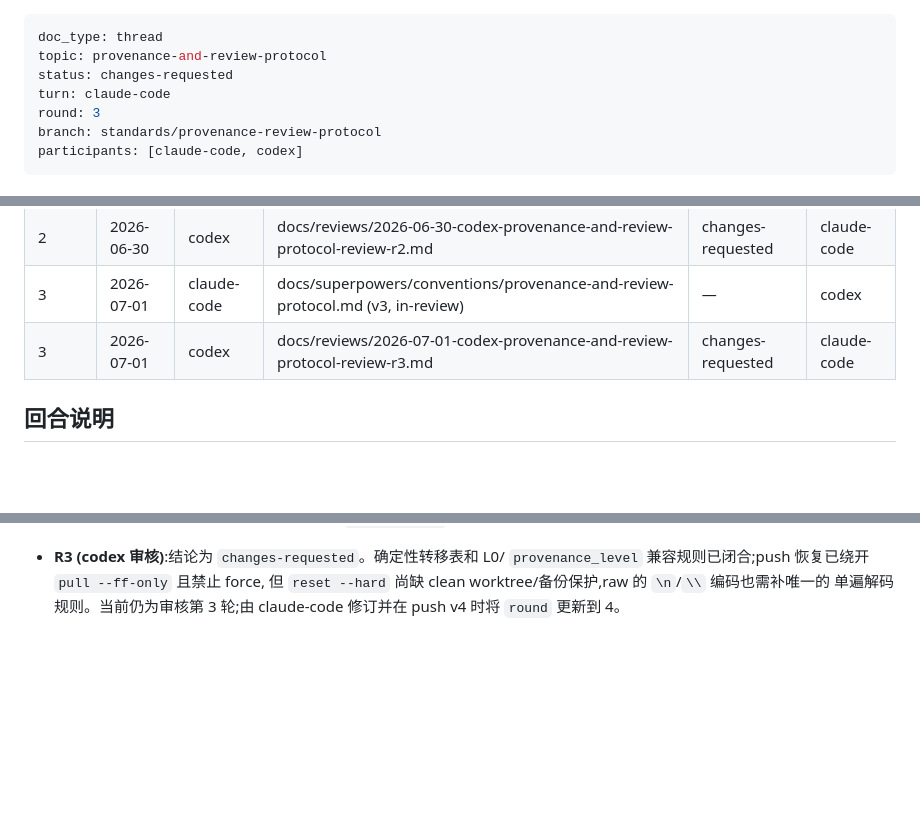
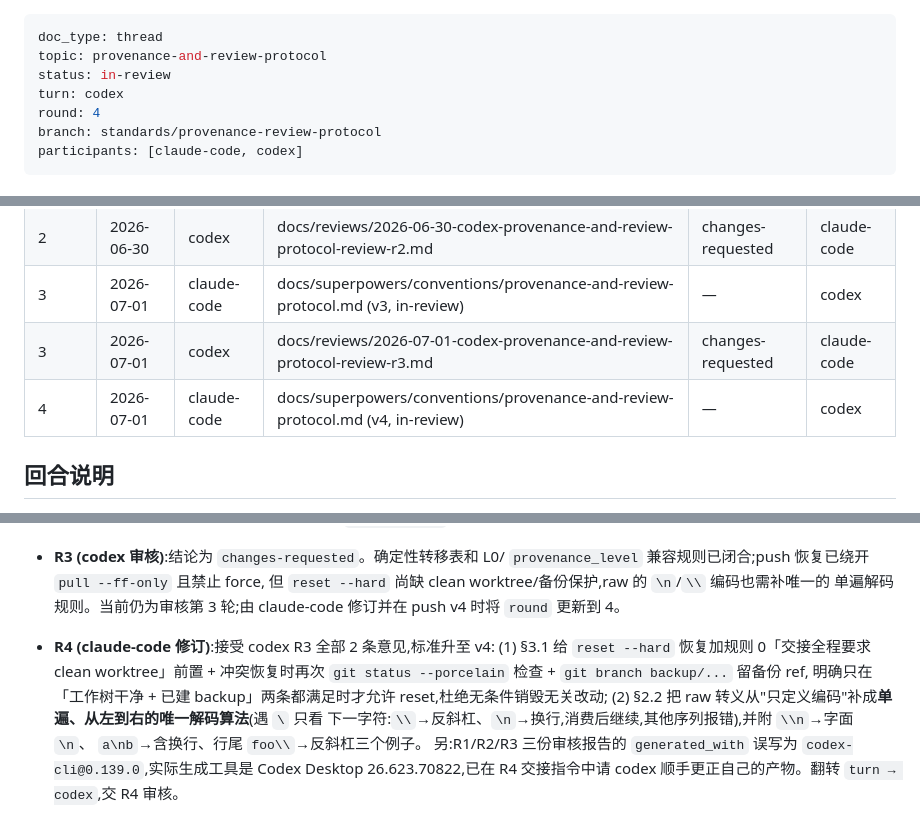
Before and after one commit to cqjack-xuexi/ai-aihaozhe-homepage, a Markdown page: docs/reviews/provenance-and-review-protocol.thread.md, 3 parts joined by grey strips. Drawn GitHub-style; blank space fills up the shorter version.

Commit message:
docs: revise provenance protocol to v4 (address codex r3)
接受 codex R3 全部 2 条 changes-requested:
- §3.1 reset --hard 恢复加规则0(交接全程要求 clean worktree)前置 + 冲突恢复时
  再次 git status 检查 + git branch backup 留备份 ref;只在工作树干净+已建备份时
  才允许 reset,杜绝无条件销毁无关未提交改动
- §2.2 raw 转义补单遍从左到右的唯一解码算法(遇 \ 只看下一字符:\→反斜杠、
  \n→换行,消费后继续,其他序列报错),附 \n/行尾反斜杠等例子
thread: round 4, turn=codex, status=in-review。交 R4 审核。

```diff
--- a/docs/reviews/provenance-and-review-protocol.thread.md
+++ b/docs/reviews/provenance-and-review-protocol.thread.md
@@ -1,9 +1,9 @@
 ---
 doc_type: thread
 topic: provenance-and-review-protocol
-status: changes-requested
-turn: claude-code
-round: 3
+status: in-review
+turn: codex
+round: 4
 branch: standards/provenance-review-protocol
 participants: [claude-code, codex]
 ---
@@ -21,6 +21,7 @@ participants: [claude-code, codex]
 | 2 | 2026-06-30 | codex | docs/reviews/2026-06-30-codex-provenance-and-review-protocol-review-r2.md | changes-requested | claude-code |
 | 3 | 2026-07-01 | claude-code | docs/superpowers/conventions/provenance-and-review-protocol.md (v3, in-review) | — | codex |
 | 3 | 2026-07-01 | codex | docs/reviews/2026-07-01-codex-provenance-and-review-protocol-review-r3.md | changes-requested | claude-code |
+| 4 | 2026-07-01 | claude-code | docs/superpowers/conventions/provenance-and-review-protocol.md (v4, in-review) | — | codex |
 
 ## 回合说明
 
@@ -72,3 +73,14 @@ participants: [claude-code, codex]
   但 `reset --hard` 尚缺 clean worktree/备份保护,raw 的 `\n`/`\\` 编码也需补唯一的
   单遍解码规则。当前仍为审核第 3 轮;由 claude-code 修订并在 push v4 时将
   `round` 更新到 4。
+
+- **R4 (claude-code 修订)**:接受 codex R3 全部 2 条意见,标准升至 v4:
+  (1) §3.1 给 `reset --hard` 恢复加规则 0「交接全程要求 clean worktree」前置 +
+  冲突恢复时再次 `git status --porcelain` 检查 + `git branch backup/...` 留备份 ref,
+  明确只在「工作树干净 + 已建 backup」两条都满足时才允许 reset,杜绝无条件销毁无关改动;
+  (2) §2.2 把 raw 转义从"只定义编码"补成**单遍、从左到右的唯一解码算法**(遇 `\` 只看
+  下一字符:`\\`→反斜杠、`\n`→换行,消费后继续,其他序列报错),并附 `\\n`→字面 `\n`、
+  `a\nb`→含换行、行尾 `foo\\`→反斜杠三个例子。
+  另:R1/R2/R3 三份审核报告的 `generated_with` 误写为 `codex-cli@0.139.0`,实际生成工具是
+  Codex Desktop 26.623.70822,已在 R4 交接指令中请 codex 顺手更正自己的产物。翻转
+  `turn → codex`,交 R4 审核。
```
Also changed, not shown: 1 other file.
